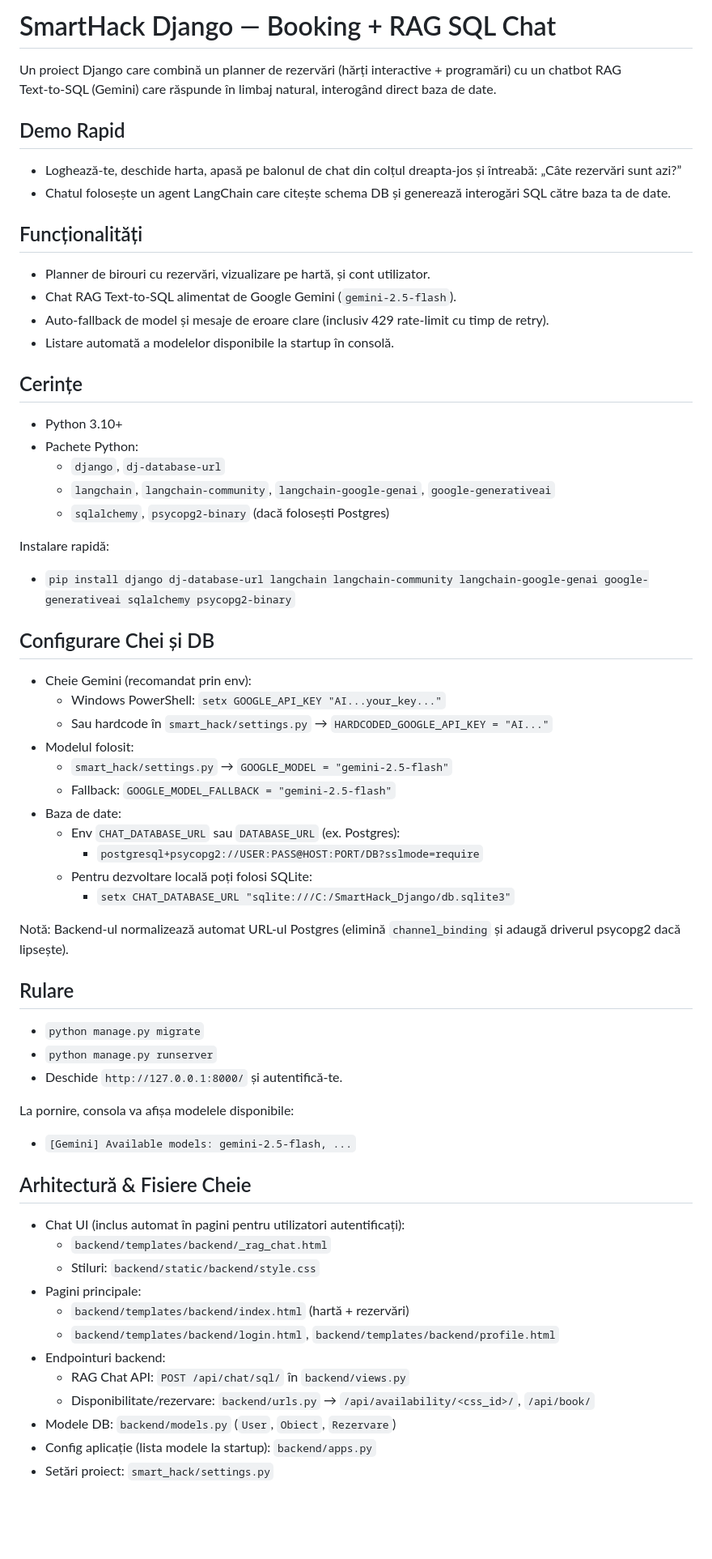
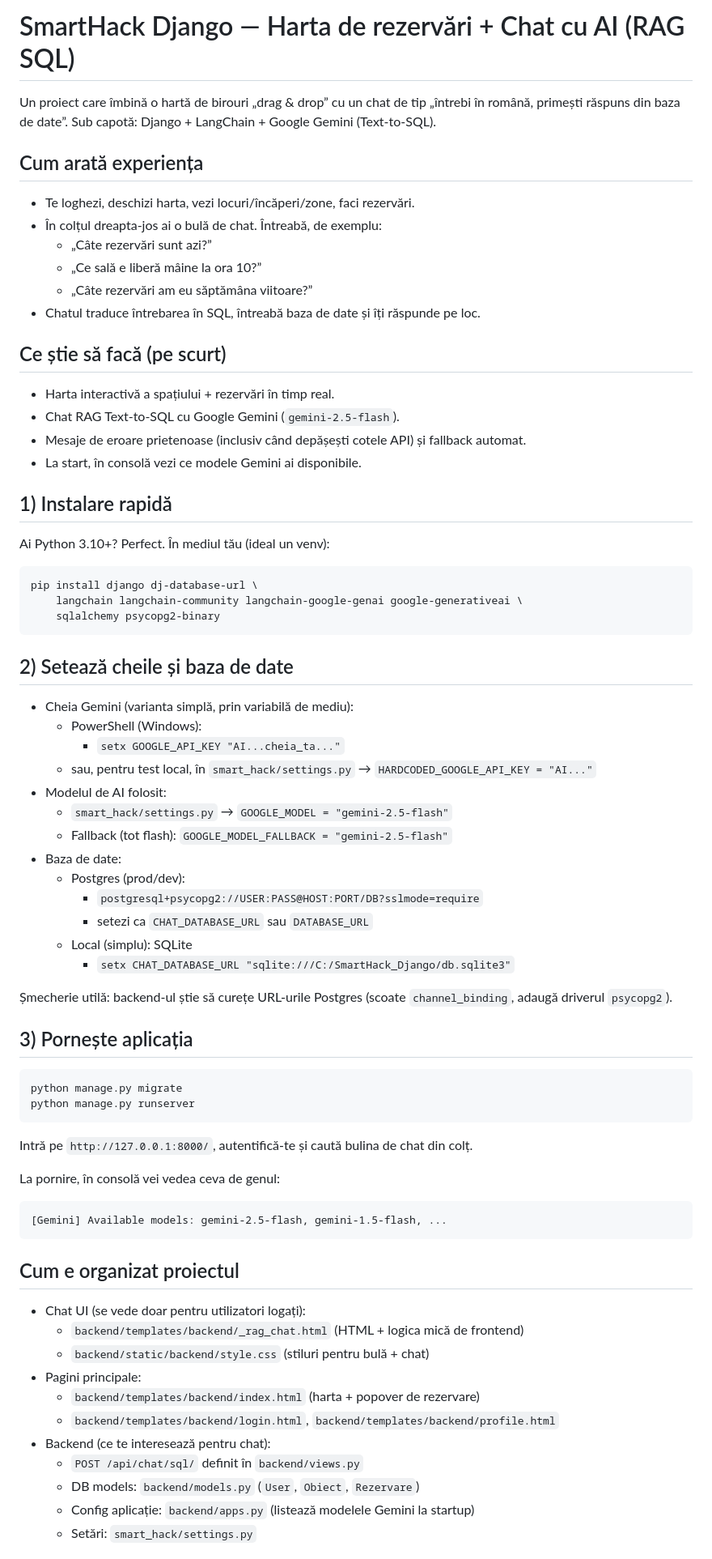
Before and after one commit to ioanmh21/Smart_Hack, a Markdown page: README.md, the part around the change printed below. Shown: that part at 81% size. GitHub-like rendering; blank space fills up the shorter version.

Commit message:
Actualizează README.md cu detalii în română
Actualizare a README.md pentru a reflecta modificările în proiect și a traduce conținutul în română.

````diff
--- a/README.md
+++ b/README.md
@@ -1,61 +1,69 @@
-# SmartHack Django — Booking + RAG SQL Chat
+# SmartHack Django — Harta de rezervări + Chat cu AI (RAG SQL)
 
-Un proiect Django care combină un planner de rezervări (hărți interactive + programări) cu un chatbot RAG Text‑to‑SQL (Gemini) care răspunde în limbaj natural, interogând direct baza de date.
+Un proiect care îmbină o hartă de birouri „drag & drop” cu un chat de tip „întrebi în română, primești răspuns din baza de date”. Sub capotă: Django + LangChain + Google Gemini (Text‑to‑SQL).
 
-## Demo Rapid
-- Loghează‑te, deschide harta, apasă pe balonul de chat din colțul dreapta‑jos și întreabă: „Câte rezervări sunt azi?”
-- Chatul folosește un agent LangChain care citește schema DB și generează interogări SQL către baza ta de date.
+## Cum arată experiența
+- Te loghezi, deschizi harta, vezi locuri/încăperi/zone, faci rezervări.
+- În colțul dreapta‑jos ai o bulă de chat. Întreabă, de exemplu:
+  - „Câte rezervări sunt azi?”
+  - „Ce sală e liberă mâine la ora 10?”
+  - „Câte rezervări am eu săptămâna viitoare?”
+- Chatul traduce întrebarea în SQL, întreabă baza de date și îți răspunde pe loc.
 
-## Funcționalități
-- Planner de birouri cu rezervări, vizualizare pe hartă, și cont utilizator.
-- Chat RAG Text‑to‑SQL alimentat de Google Gemini (`gemini-2.5-flash`).
-- Auto‑fallback de model și mesaje de eroare clare (inclusiv 429 rate‑limit cu timp de retry).
-- Listare automată a modelelor disponibile la startup în consolă.
+## Ce știe să facă (pe scurt)
+- Harta interactivă a spațiului + rezervări în timp real.
+- Chat RAG Text‑to‑SQL cu Google Gemini (`gemini-2.5-flash`).
+- Mesaje de eroare prietenoase (inclusiv când depășești cotele API) și fallback automat.
+- La start, în consolă vezi ce modele Gemini ai disponibile.
 
-## Cerințe
-- Python 3.10+
-- Pachete Python:
-  - `django`, `dj-database-url`
-  - `langchain`, `langchain-community`, `langchain-google-genai`, `google-generativeai`
-  - `sqlalchemy`, `psycopg2-binary` (dacă folosești Postgres)
+## 1) Instalare rapidă
+Ai Python 3.10+? Perfect. În mediul tău (ideal un venv):
 
-Instalare rapidă:
-- `pip install django dj-database-url langchain langchain-community langchain-google-genai google-generativeai sqlalchemy psycopg2-binary`
+```
+pip install django dj-database-url \
+    langchain langchain-community langchain-google-genai google-generativeai \
+    sqlalchemy psycopg2-binary
+```
 
-## Configurare Chei și DB
-- Cheie Gemini (recomandat prin env):
-  - Windows PowerShell: `setx GOOGLE_API_KEY "AI...your_key..."`
-  - Sau hardcode în `smart_hack/settings.py` → `HARDCODED_GOOGLE_API_KEY = "AI..."`
-- Modelul folosit:
+## 2) Setează cheile și baza de date
+- Cheia Gemini (varianta simplă, prin variabilă de mediu):
+  - PowerShell (Windows):
+    - `setx GOOGLE_API_KEY "AI...cheia_ta..."`
+  - sau, pentru test local, în `smart_hack/settings.py` → `HARDCODED_GOOGLE_API_KEY = "AI..."`
+- Modelul de AI folosit:
   - `smart_hack/settings.py` → `GOOGLE_MODEL = "gemini-2.5-flash"`
-  - Fallback: `GOOGLE_MODEL_FALLBACK = "gemini-2.5-flash"`
+  - Fallback (tot flash): `GOOGLE_MODEL_FALLBACK = "gemini-2.5-flash"`
 - Baza de date:
-  - Env `CHAT_DATABASE_URL` sau `DATABASE_URL` (ex. Postgres):
+  - Postgres (prod/dev):
     - `postgresql+psycopg2://USER:PASS@HOST:PORT/DB?sslmode=require`
-  - Pentru dezvoltare locală poți folosi SQLite:
+    - setezi ca `CHAT_DATABASE_URL` sau `DATABASE_URL`
+  - Local (simplu): SQLite
     - `setx CHAT_DATABASE_URL "sqlite:///C:/SmartHack_Django/db.sqlite3"`
 
-Notă: Backend‑ul normalizează automat URL‑ul Postgres (elimină `channel_binding` și adaugă driverul psycopg2 dacă lipsește).
+Șmecherie utilă: backend‑ul știe să curețe URL‑urile Postgres (scoate `channel_binding`, adaugă driverul `psycopg2`).
 
-## Rulare
-- `python manage.py migrate`
-- `python manage.py runserver`
-- Deschide `http://127.0.0.1:8000/` și autentifică‑te.
+## 3) Pornește aplicația
+```
+python manage.py migrate
+python manage.py runserver
+```
+Intră pe `http://127.0.0.1:8000/`, autentifică‑te și caută bulina de chat din colț.
 
-La pornire, consola va afișa modelele disponibile:
-- `[Gemini] Available models: gemini-2.5-flash, ...`
+La pornire, în consolă vei vedea ceva de genul:
+```
+[Gemini] Available models: gemini-2.5-flash, gemini-1.5-flash, ...
+```
 
-## Arhitectură & Fisiere Cheie
-- Chat UI (inclus automat în pagini pentru utilizatori autentificați):
-  - `backend/templates/backend/_rag_chat.html`
-  - Stiluri: `backend/static/backend/style.css`
+## Cum e organizat proiectul
+- Chat UI (se vede doar pentru utilizatori logați):
+  - `backend/templates/backend/_rag_chat.html` (HTML + logica mică de frontend)
+  - `backend/static/backend/style.css` (stiluri pentru bulă + chat)
 - Pagini principale:
-  - `backend/templates/backend/index.html` (hartă + rezervări)
+  - `backend/templates/backend/index.html` (harta + popover de rezervare)
   - `backend/templates/backend/login.html`, `backend/templates/backend/profile.html`
-- Endpointuri backend:
-  - RAG Chat API: `POST /api/chat/sql/` în `backend/views.py`
-  - Disponibilitate/rezervare: `backend/urls.py` → `/api/availability/<css_id>/`, `/api/book/`
-- Modele DB: `backend/models.py` (`User`, `Obiect`, `Rezervare`)
-- Config aplicație (lista modele la startup): `backend/apps.py`
-- Setări proiect: `smart_hack/settings.py`
+- Backend (ce te interesează pentru chat):
+  - `POST /api/chat/sql/` definit în `backend/views.py`
+  - DB models: `backend/models.py` (`User`, `Obiect`, `Rezervare`)
+  - Config aplicație: `backend/apps.py` (listează modelele Gemini la startup)
+  - Setări: `smart_hack/settings.py`
 
````
Also changed, not shown: other parts of README.md (+79 -29 lines).
